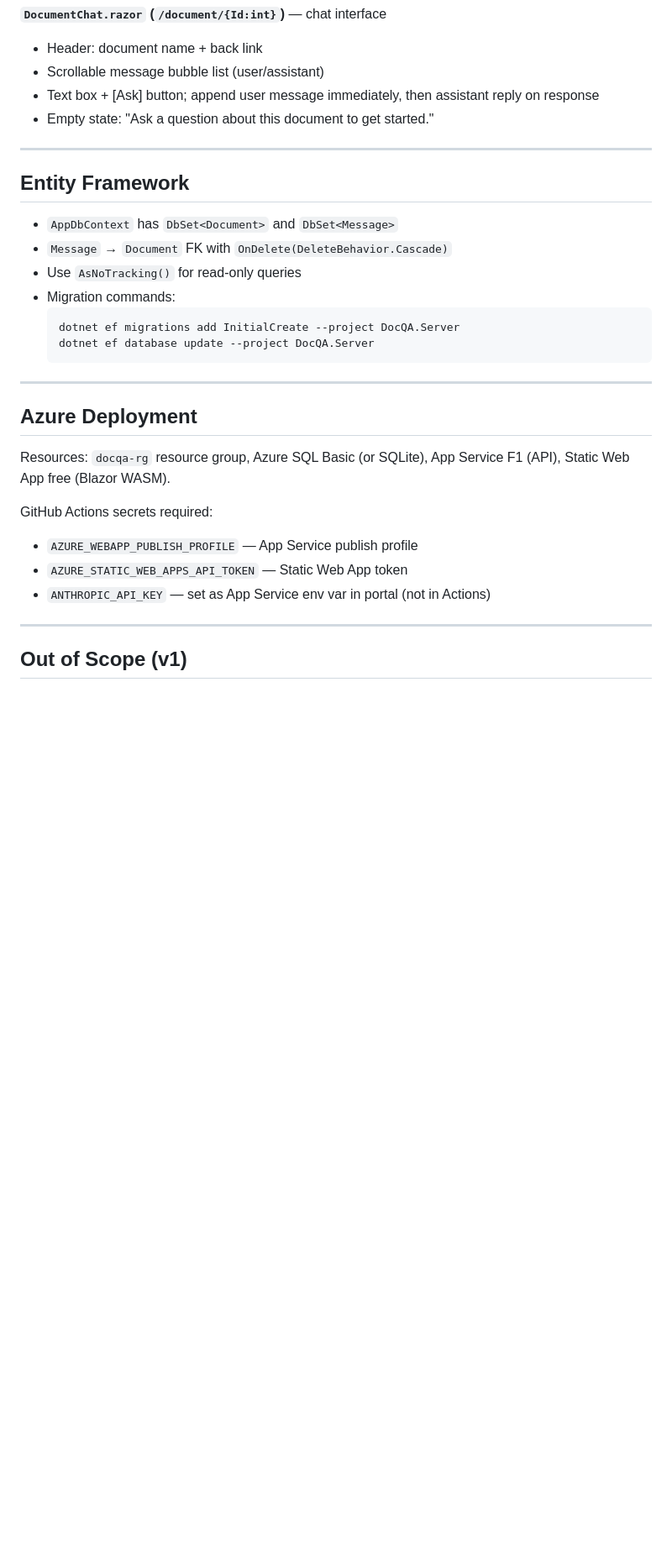
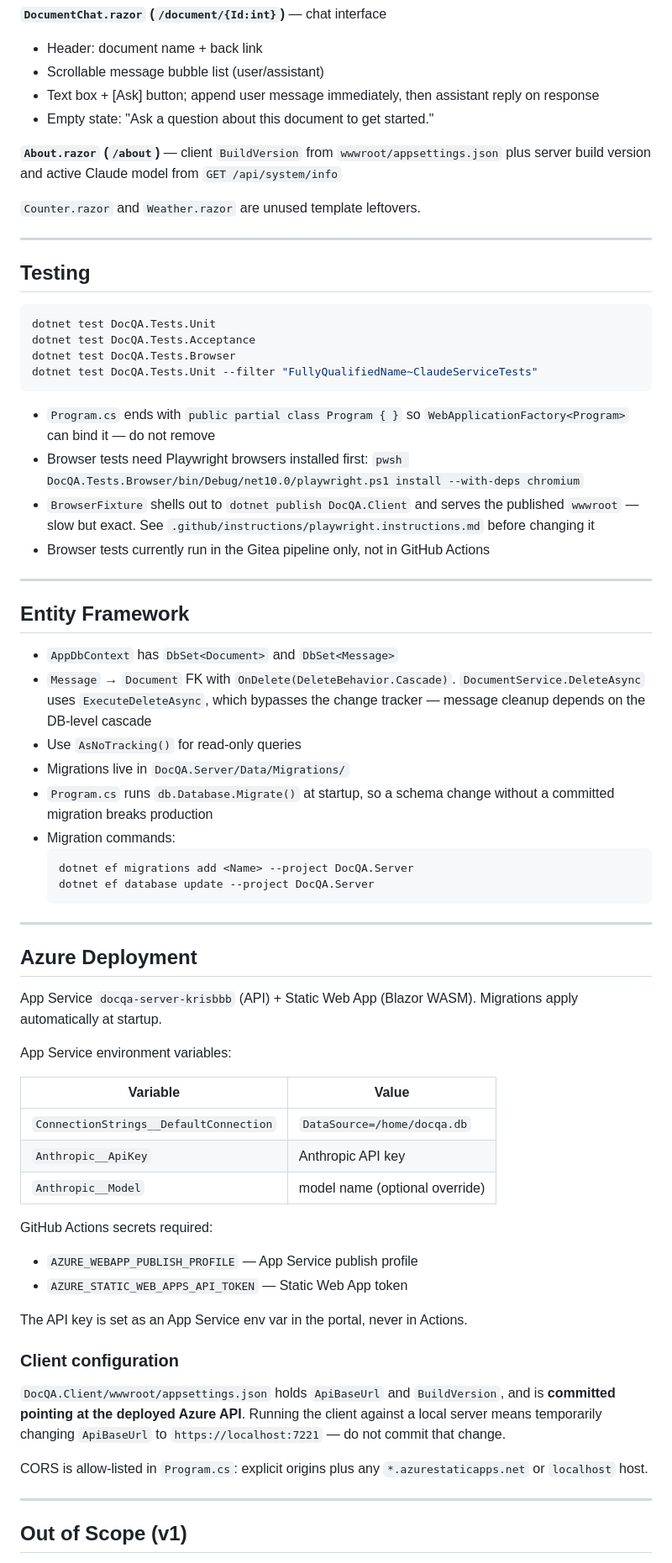
Before and after one commit to kris-bosland/DocQA, a Markdown page: .github/copilot-instructions.md, the part around one of its changes. Shown at 84% size. Rendered like a GitHub page; blank space fills up the shorter version.

````diff
--- a/.github/copilot-instructions.md
+++ b/.github/copilot-instructions.md
@@ -106,16 +130,38 @@ public static string ExtractText(Stream pdfStream)
 - Text box + [Ask] button; append user message immediately, then assistant reply on response
 - Empty state: "Ask a question about this document to get started."
 
+**`About.razor` (`/about`)** — client `BuildVersion` from `wwwroot/appsettings.json` plus server build version and active Claude model from `GET /api/system/info`
+
+`Counter.razor` and `Weather.razor` are unused template leftovers.
+
+---
+
+## Testing
+
+```bash
+dotnet test DocQA.Tests.Unit
+dotnet test DocQA.Tests.Acceptance
+dotnet test DocQA.Tests.Browser
+dotnet test DocQA.Tests.Unit --filter "FullyQualifiedName~ClaudeServiceTests"
+```
+
+- `Program.cs` ends with `public partial class Program { }` so `WebApplicationFactory<Program>` can bind it — do not remove
+- Browser tests need Playwright browsers installed first: `pwsh DocQA.Tests.Browser/bin/Debug/net10.0/playwright.ps1 install --with-deps chromium`
+- `BrowserFixture` shells out to `dotnet publish DocQA.Client` and serves the published `wwwroot` — slow but exact. See `.github/instructions/playwright.instructions.md` before changing it
+- Browser tests currently run in the Gitea pipeline only, not in GitHub Actions
+
 ---
 
 ## Entity Framework
 
 - `AppDbContext` has `DbSet<Document>` and `DbSet<Message>`
-- `Message` → `Document` FK with `OnDelete(DeleteBehavior.Cascade)`
+- `Message` → `Document` FK with `OnDelete(DeleteBehavior.Cascade)`. `DocumentService.DeleteAsync` uses `ExecuteDeleteAsync`, which bypasses the change tracker — message cleanup depends on the DB-level cascade
 - Use `AsNoTracking()` for read-only queries
+- Migrations live in `DocQA.Server/Data/Migrations/`
+- `Program.cs` runs `db.Database.Migrate()` at startup, so a schema change without a committed migration breaks production
 - Migration commands:
   ```bash
-  dotnet ef migrations add InitialCreate --project DocQA.Server
+  dotnet ef migrations add <Name> --project DocQA.Server
   dotnet ef database update --project DocQA.Server
   ```
 
@@ -123,12 +169,27 @@ public static string ExtractText(Stream pdfStream)
 
 ## Azure Deployment
 
-Resources: `docqa-rg` resource group, Azure SQL Basic (or SQLite), App Service F1 (API), Static Web App free (Blazor WASM).
+App Service `docqa-server-krisbbb` (API) + Static Web App (Blazor WASM). Migrations apply automatically at startup.
+
+App Service environment variables:
+
+| Variable | Value |
+|---|---|
+| `ConnectionStrings__DefaultConnection` | `DataSource=/home/docqa.db` |
+| `Anthropic__ApiKey` | Anthropic API key |
+| `Anthropic__Model` | model name (optional override) |
 
 GitHub Actions secrets required:
 - `AZURE_WEBAPP_PUBLISH_PROFILE` — App Service publish profile
 - `AZURE_STATIC_WEB_APPS_API_TOKEN` — Static Web App token
-- `ANTHROPIC_API_KEY` — set as App Service env var in portal (not in Actions)
+
+The API key is set as an App Service env var in the portal, never in Actions.
+
+### Client configuration
+
+`DocQA.Client/wwwroot/appsettings.json` holds `ApiBaseUrl` and `BuildVersion`, and is **committed pointing at the deployed Azure API**. Running the client against a local server means temporarily changing `ApiBaseUrl` to `https://localhost:7221` — do not commit that change.
+
+CORS is allow-listed in `Program.cs`: explicit origins plus any `*.azurestaticapps.net` or `localhost` host.
 
 ---
 
````
Also changed, not shown: other parts of .github/copilot-instructions.md (+38 -14 lines), CLAUDE.md (added, +87 -0 lines), README.md (+2 -0 lines).
